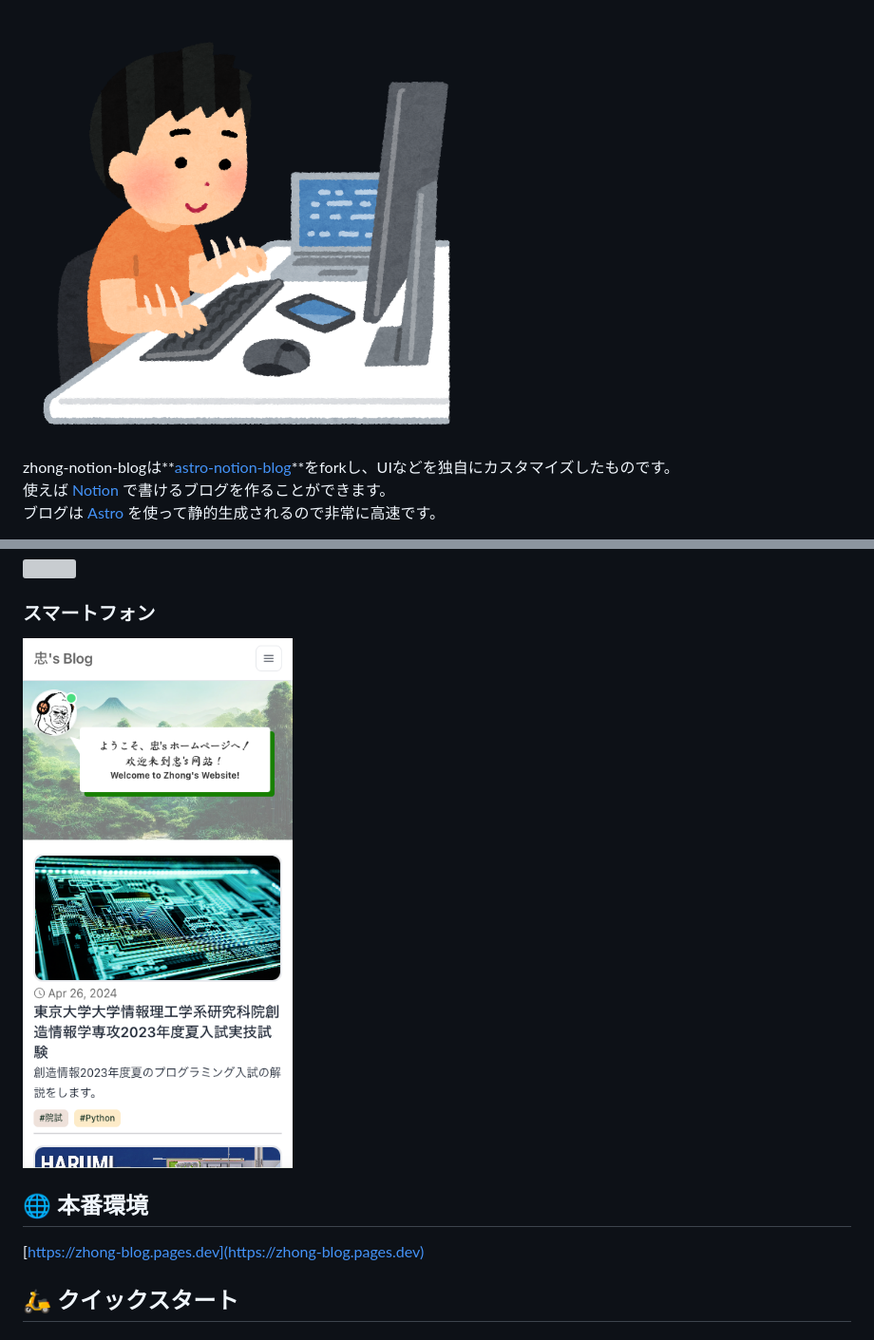
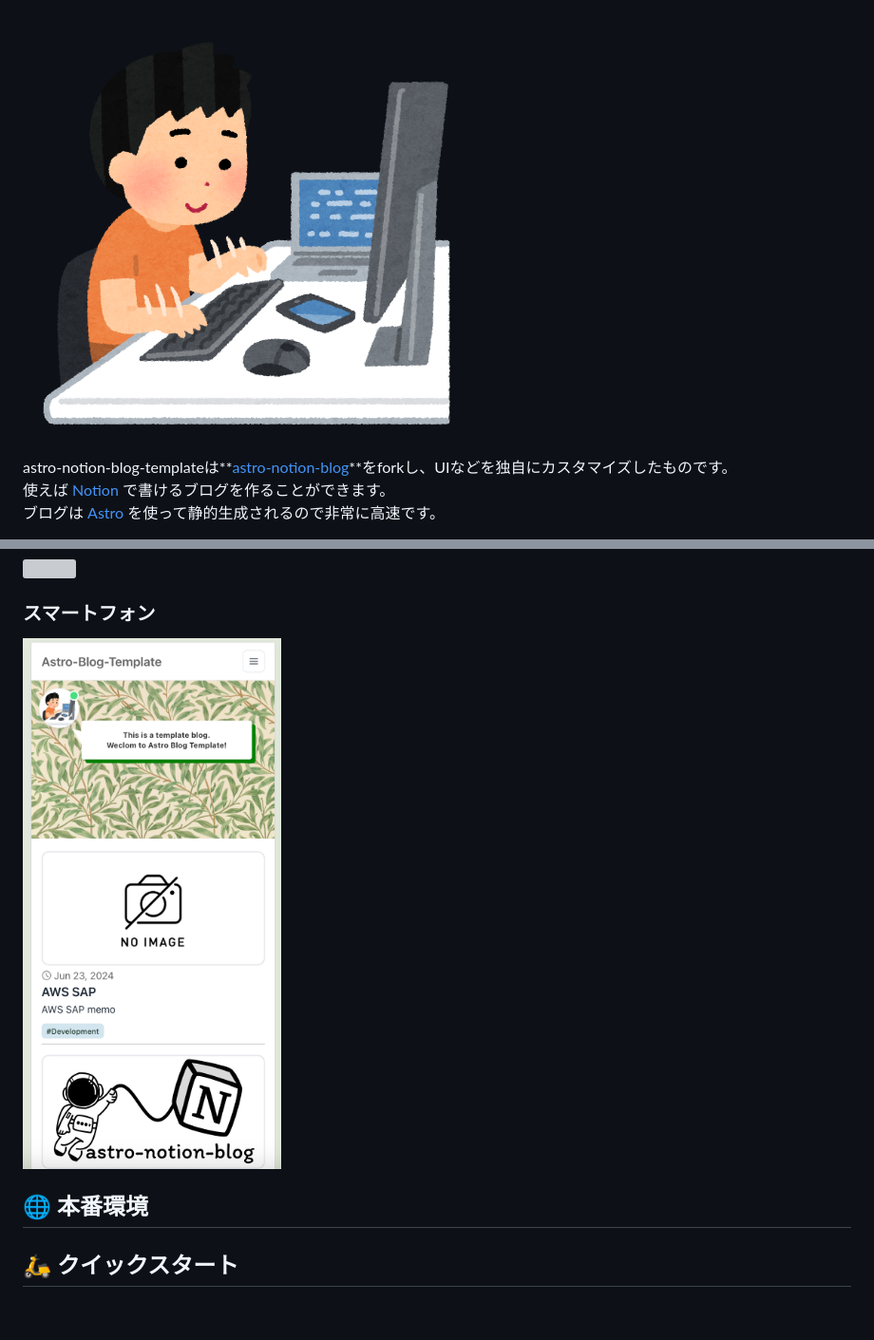
Before and after one commit to YuanzhongLi/astro-notion-blog-template, a Markdown page: README.ja.md, 2 parts joined by grey strips. Shown: that part at 95% size. GitHub-like rendering; pictures changed too: README/Mobile_image.png; blank space fills up the shorter version; grey boxes are pictures that could not be loaded.

```diff
--- a/README.ja.md
+++ b/README.ja.md
@@ -5,7 +5,7 @@
 
 <img src="/public/default-og-image.png" width="480">
 
-zhong-notion-blogは**[astro-notion-blog](https://github.com/otoyo/astro-notion-blog)**をforkし、UIなどを独自にカスタマイズしたものです。
+astro-notion-blog-templateは**[astro-notion-blog](https://github.com/otoyo/astro-notion-blog)**をforkし、UIなどを独自にカスタマイズしたものです。
 使えば [Notion](https://www.notion.so) で書けるブログを作ることができます。
 ブログは [Astro](https://astro.build/) を使って静的生成されるので非常に高速です。
 
@@ -29,7 +29,7 @@ zhong-notion-blogは**[astro-notion-blog](https://github.com/otoyo/astro-notion-
 <img src="/README/Mobile_image.png" width="300">
 
 ## :globe_with_meridians: 本番環境
-[https://zhong-blog.pages.dev](https://zhong-blog.pages.dev)
+<!-- [https://zhong-blog.pages.dev](https://zhong-blog.pages.dev) -->
 
 ## :motor_scooter: クイックスタート
 
```
Also changed, not shown: other parts of README.ja.md (+1 -1 lines), README.md (+4 -4 lines), 1 other file.
